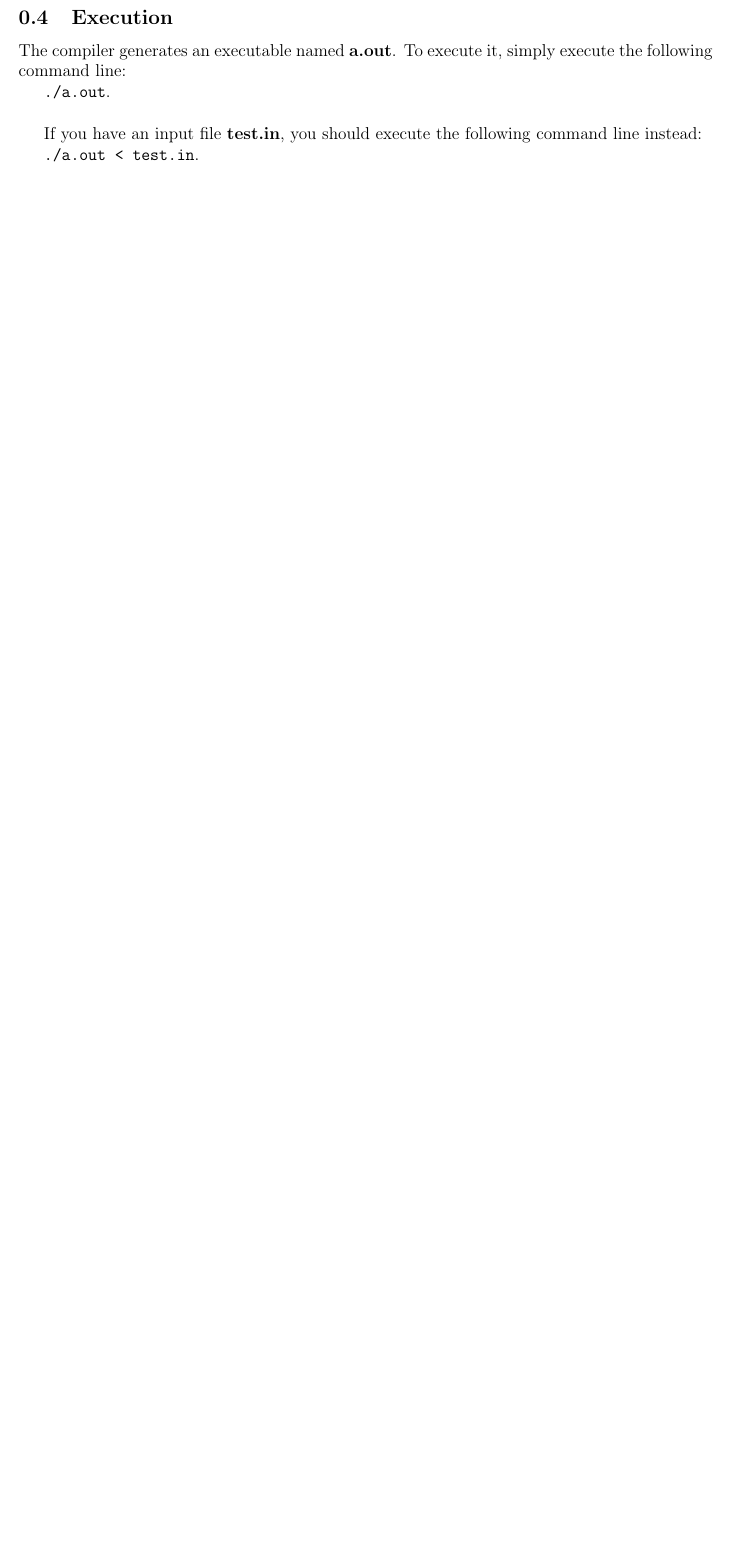
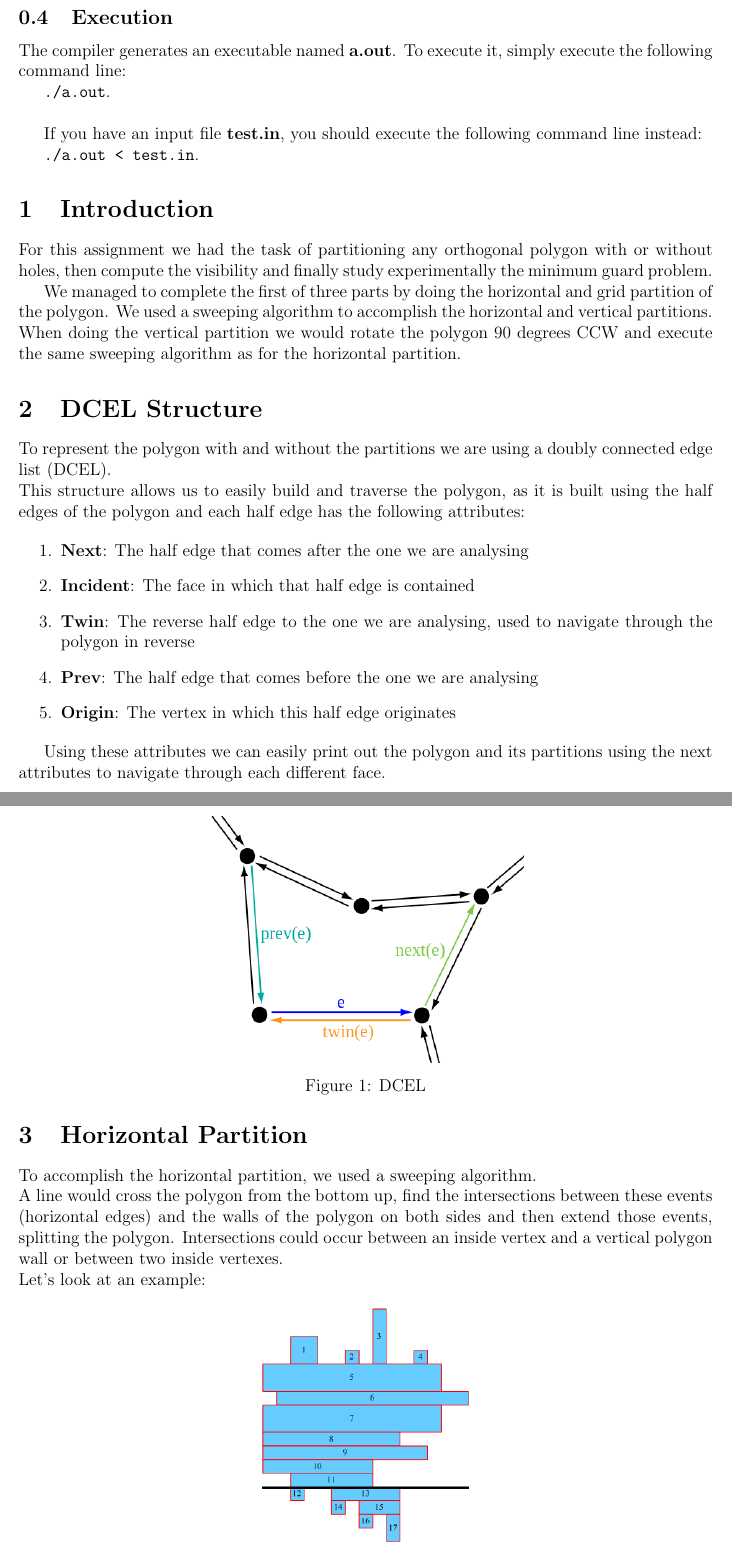
Before and after one commit to joaorgpires/taa-ass1, a LaTeX document (report/taa_report.tex): part of page 2 of 2 before the commit and two parts of pages 2 and 3 of 4 after it, the two joined at a grey line, cut so that both start at the same text, the shorter picture padded with empty space. Compiled offline with pdfLaTeX.

Commit message:
add stuff to report

```diff
--- a/report/taa_report.tex
+++ b/report/taa_report.tex
@@ -10,6 +10,7 @@
 \usepackage{amsmath}
 \usepackage{caption}
 \usepackage{subcaption}
+\graphicspath{ {images/} }
 \usepackage[a4paper,left=2cm,right=2cm,top=2.5cm,bottom=2.5cm]{geometry}
 \setcounter{section}{-1}
 
@@ -80,20 +81,49 @@ If you have an input file \textbf{test.in}, you should execute the following com
 %----------------------------------------------------------------------------------------
 %	SECTION 1
 %----------------------------------------------------------------------------------------
+\section{Introduction}
+For this assignment we had the task of partitioning any orthogonal polygon with or without holes, then compute the visibility and finally study experimentally the minimum guard problem.
 
-
-
-
-
+We managed to complete the first of three parts by doing the horizontal and grid partition of the polygon.
+We used a sweeping algorithm to accomplish the horizontal and vertical partitions.
+When doing the vertical partition we would rotate the polygon 90 degrees CCW and execute the same sweeping algorithm as for the horizontal partition.
 
 %----------------------------------------------------------------------------------------
 %	SECTION 2
 %----------------------------------------------------------------------------------------
+\section{DCEL Structure}
+To represent the polygon with and without the partitions we are using a doubly connected edge list (DCEL).\\
+This structure allows us to easily build and traverse the polygon, as it is built using the half edges of the polygon and each half edge has the following attributes:
 
+\begin{enumerate}
+\item \textbf{Next}: The half edge that comes after the one we are analysing
+\item \textbf{Incident}: The face in which that half edge is contained
+\item \textbf{Twin}: The reverse half edge to the one we are analysing, used to navigate through the polygon in reverse
+\item \textbf{Prev}: The half edge that comes before the one we are analysing
+\item \textbf{Origin}: The vertex in which this half edge originates
+\end{enumerate}
 
+\begin{figure}[h!]
+  \centering \includegraphics[scale=0.5]{dcel.png}
+  \caption{DCEL}
+  \label{fig:Dcel}
+\end{figure}
 
+% https://upload.wikimedia.org/wikipedia/commons/thumb/0/07/Dcel-halfedge-connectivity.svg/440px-Dcel-halfedge-connectivity.svg.png
 
+Using these attributes we can easily print out the polygon and its partitions using the next attributes to navigate through each different face.
+
+\pagebreak
 
 %----------------------------------------------------------------------------------------
 %	SECTION 3
 %----------------------------------------------------------------------------------------
+\section{Horizontal Partition}
+To accomplish the horizontal partition, we used a sweeping algorithm.\\
+A line would cross the polygon from the bottom up, find the intersections between these events (horizontal edges) and the walls of the polygon on both sides and then extend those events, splitting the polygon.
+Intersections could occur between an inside vertex and a vertical polygon wall or between two inside vertexes.\\
+Let's look at an example:
+
+\begin{figure}[h!]
+  \centering \includegraphics[scale=0.5]{horPartition.png}
+  \caption{Horizontal Partition}
```
Also changed, not shown: report/images/dcel.png (added), report/images/gridPartition.png (added), report/images/horPartition.png (added), report/images/rotatedPoly.png (added), report/taa_report.tex (26 more changed lines).
